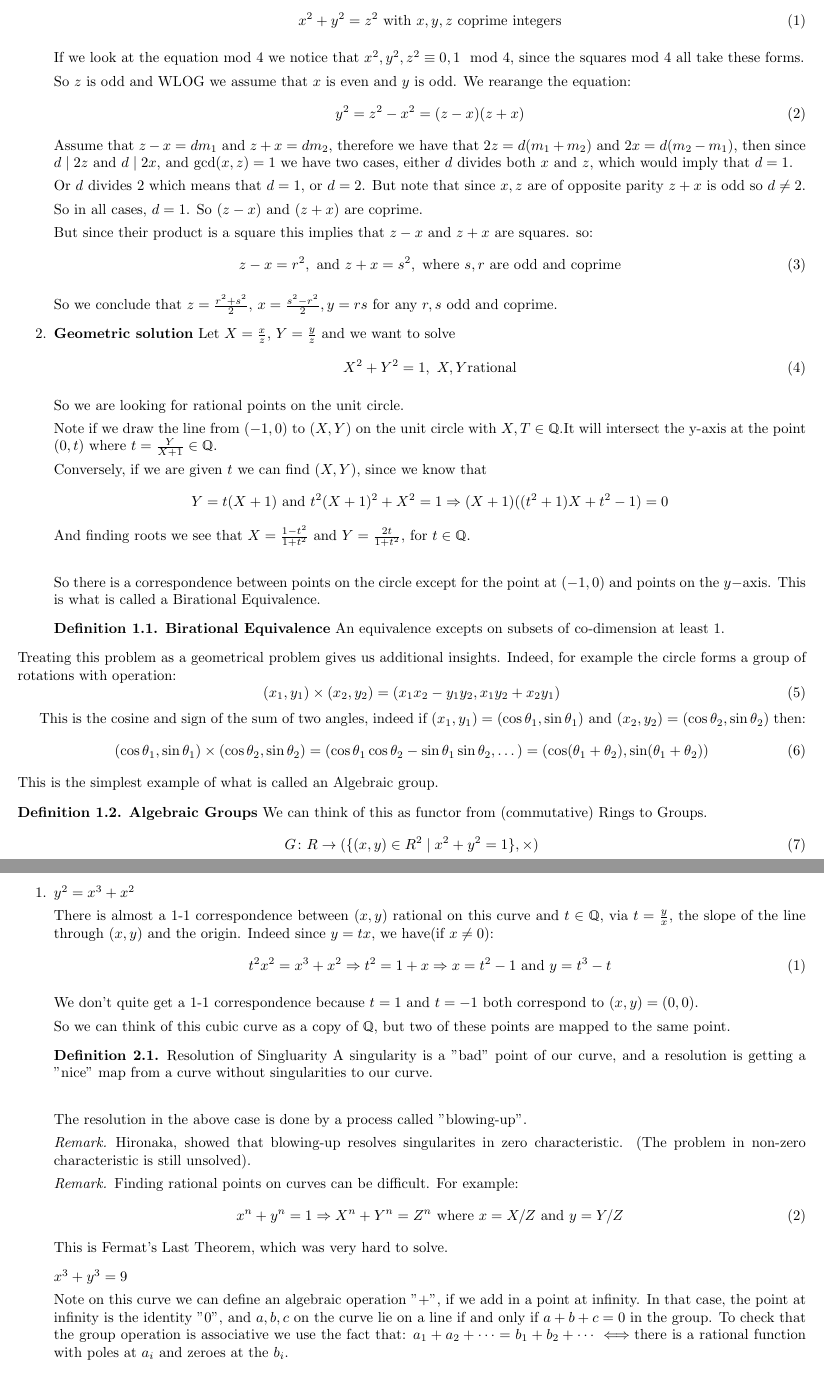
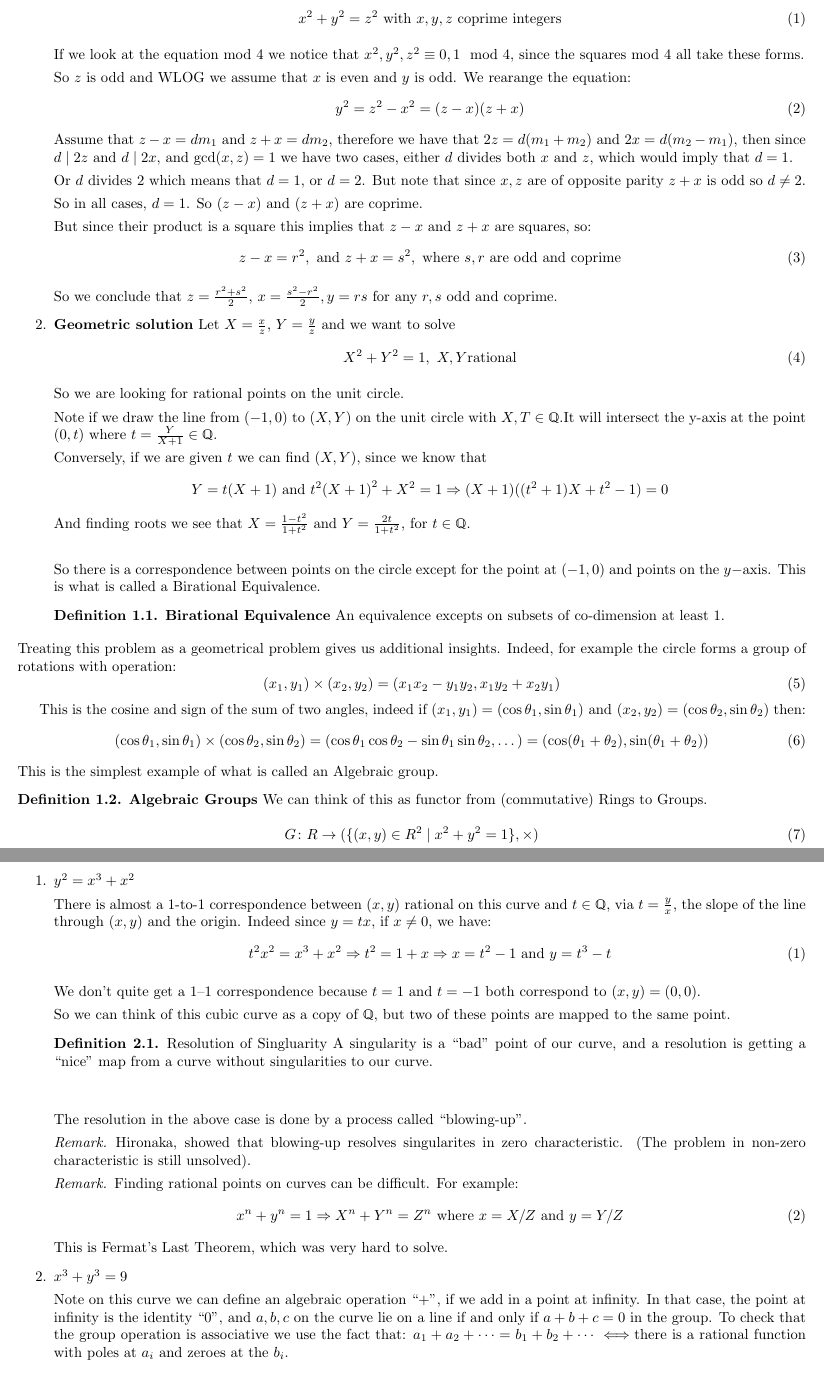
Before and after one commit to razafy-rindra/Borcherd-Algebraic-Geometry-I, a LaTeX document (Borcherds_Algebraic_Geometry_1.tex): two parts of pages 3 and 4 of 4 before the commit and two parts of pages 3 and 4 of 5 after it, joined at a grey line, cut so that both start at the same text. Compiled offline with pdfLaTeX.

Commit message:
Next commit

```diff
--- a/Borcherds_Algebraic_Geometry_1.tex
+++ b/Borcherds_Algebraic_Geometry_1.tex
@@ -1,5 +1,9 @@
 \input{template.tex}
-\author{Rindra Razafy, "Hagamena"}
+\usepackage{graphicx}
+\graphicspath{ {./images/} }
+
+
+\author{Rindra Razafy, ``Hagamena''}
 \title{Borcherd Algebraic Geometry 1}
 \setcounter{section}{-1}
 \begin{document}
@@ -37,7 +41,7 @@ We will look at two ways of solving this:\begin{enumerate}
 
     So in all cases, $d = 1$. So $(z-x)$ and $(z+x)$ are coprime.
 
-    But since their product is a square this implies that $z-x$ and $z+x$ are squares. so:\begin{equation}
+    But since their product is a square this implies that $z-x$ and $z+x$ are squares, so:\begin{equation}
         z-x = r^2, \text{ and }z+x = s^2, \text{ where }s,r\text{ are odd and coprime}
     \end{equation}
 
@@ -53,7 +57,7 @@ We will look at two ways of solving this:\begin{enumerate}
     Note if we draw the line from $(-1,0)$ to $(X,Y)$ on the unit circle with $X,T\in \Q$.It will intersect the y-axis at the point $(0,t)$ where $t=\frac{Y}{X+1}\in \Q$.
 
     Conversely, if we are given $t$ we can find $(X,Y)$, since we know that\begin{equation*}
-        Y=t(X+1) \text{ and }t^2(X+1)^2 + X^2 = 1 \Rightarrow (X+1)((t^2+1)X+t^2-1) = 0
+        Y=t(X+1) \text{ and }t^2{(X+1)}^2 + X^2 = 1 \Rightarrow (X+1)((t^2+1)X+t^2-1) = 0
     \end{equation*}
     And finding roots we see that $X = \frac{1-t^2}{1+t^2}$ and $Y=\frac{2t}{1+t^2}$, for $t\in \Q$.
 
@@ -61,8 +65,10 @@ We will look at two ways of solving this:\begin{enumerate}
 
     So there is a correspondence between points on the circle except for the point at $(-1,0)$ and points on the $y-$axis. This is what is called a Birational Equivalence.
 
-    \definition\textbf{Birational Equivalence}
+    \begin{definition}
+        \textbf{Birational Equivalence}
         An equivalence excepts on subsets of co-dimension at least $1$.
+    \end{definition}
 \end{enumerate}
 Treating this problem as a geometrical problem gives us additional insights. Indeed, for example the circle forms a group of rotations with operation:\begin{equation}
     (x_1,y_1)\times (x_2,y_2) = (x_1x_2-y_1y_2,x_1y_2+x_2y_1)
@@ -73,4 +79,5 @@ This is the cosine and sign of the sum of two angles, indeed if $(x_1,y_1) = (\c
 \end{equation}
 This is the simplest example of what is called an Algebraic group.
 
-\definition\textbf{Algebraic Groups} We can think of this as functor from (commutative) Rings to Groups.
+\begin{definition}
+    \textbf{Algebraic Groups} We can think of this as functor from (commutative) Rings to Groups.
@@ -100,30 +112,37 @@ There are many ways to view a circle:\begin{enumerate}
 In this section we will discuss some cubic cubes.\begin{enumerate}
     \item $y^2 = x^3+x^2$
 
-There is almost a 1-1 correspondence between $(x,y)$ rational on this curve and $t\in \Q$, via $t = \frac{y}{x}$, the slope of the line through $(x,y)$ and the origin. Indeed since $y=tx$, we have(if $x\neq 0$):\begin{equation}
+There is almost a 1-to-1 correspondence between $(x,y)$ rational on this curve and $t\in \Q$, via $t = \frac{y}{x}$, the slope of the line through $(x,y)$ and the origin.
+Indeed since $y=tx$, if $x\neq 0$, we have:\begin{equation}
     t^2x^2 = x^3+x^2 \Rightarrow t^2 = 1+x \Rightarrow x=t^2-1 \text{ and } y=t^3-t
 \end{equation}
 
-We don't quite get a 1-1 correspondence because $t=1$ and $t=-1$ both correspond to $(x,y) = (0,0)$.
+We don't quite get a 1--1 correspondence because $t=1$ and $t=-1$ both correspond to $(x,y) = (0,0)$.
 
 So we can think of this cubic curve as a copy of $\Q$, but two of these points are mapped to the same point.
 
-\definition Resolution of Singluarity
-A singularity is a "bad" point of our curve, and a resolution is getting a "nice" map from a curve without singularities to our curve.
+\begin{definition}
+    Resolution of Singluarity
+    A singularity is a ``bad'' point of our curve, and a resolution is getting a ``nice'' map from a curve without singularities to our curve.
+\end{definition}
 
 \
 
-The resolution in the above case is done by a process called "blowing-up".
-\remark Hironaka, showed that blowing-up resolves singularites in zero characteristic. (The problem in non-zero characteristic is still unsolved).
-
-\remark Finding rational points on curves can be difficult. For example:\begin{equation}
+The resolution in the above case is done by a process called ``blowing-up''.
+\begin{remark}
+    Hironaka, showed that blowing-up resolves singularites in zero characteristic. (The problem in non-zero characteristic is still unsolved).
+\end{remark}
+\begin{remark}
+    Finding rational points on curves can be difficult. For example:\begin{equation}
         x^n + y^n = 1 \Rightarrow X^n+Y^n=Z^n \text{ where }x=X/Z \text{ and }y=Y/Z
     \end{equation}
     This is Fermat's Last Theorem, which was very hard to solve.
+\end{remark}
 
 \item $x^3+y^3 = 9$
 
-Note on this curve we can define an algebraic operation "+", if we add in a point at infinity.
-In that case, the point at infinity is the identity "0", and $a,b,c$ on the curve lie on a line if and only if $a+b+c = 0$ in the group. To check that the group operation is associative we use the fact that: $a_1+a_2+\dots = b_1+b_2+\dots \iff $there is a rational function with poles at $a_i$ and zeroes at the $b_i$.
+Note on this curve we can define an algebraic operation ``+'', if we add in a point at infinity.
+In that case, the point at infinity is the identity ``0'', and $a,b,c$ on the curve lie on a line if and only if $a+b+c = 0$ in the group. To check that the group operation is associative we use the fact that: $a_1+a_2+\cdots = b_1+b_2+\dots \iff $there is a rational function with poles at $a_i$ and zeroes at the $b_i$.
 
-\definition Groups of this kind are called \textbf{elliptic curves}, there are the 1-dimensional case of what is called \textbf{Abelian varieties}. Abelian varieties are algebraic groups that are "projective", roughly they have no missing points.
+\begin{definition}
+    Groups of this kind are called \textbf{elliptic curves}, there are the 1-dimensional case of what is called \textbf{Abelian varieties}.
```
Also changed, not shown: Borcherds_Algebraic_Geometry_1.pdf, Borcherds_Algebraic_Geometry_1.tex (96 more changed lines). Lines whose indentation alone changed are shown as unchanged.
